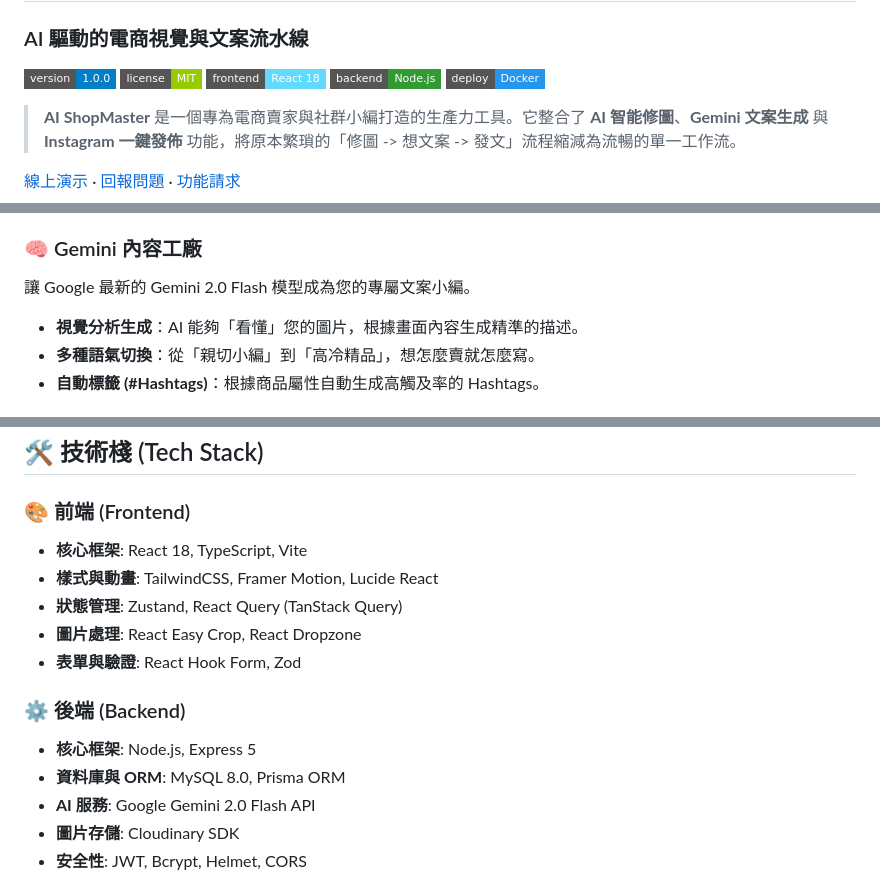
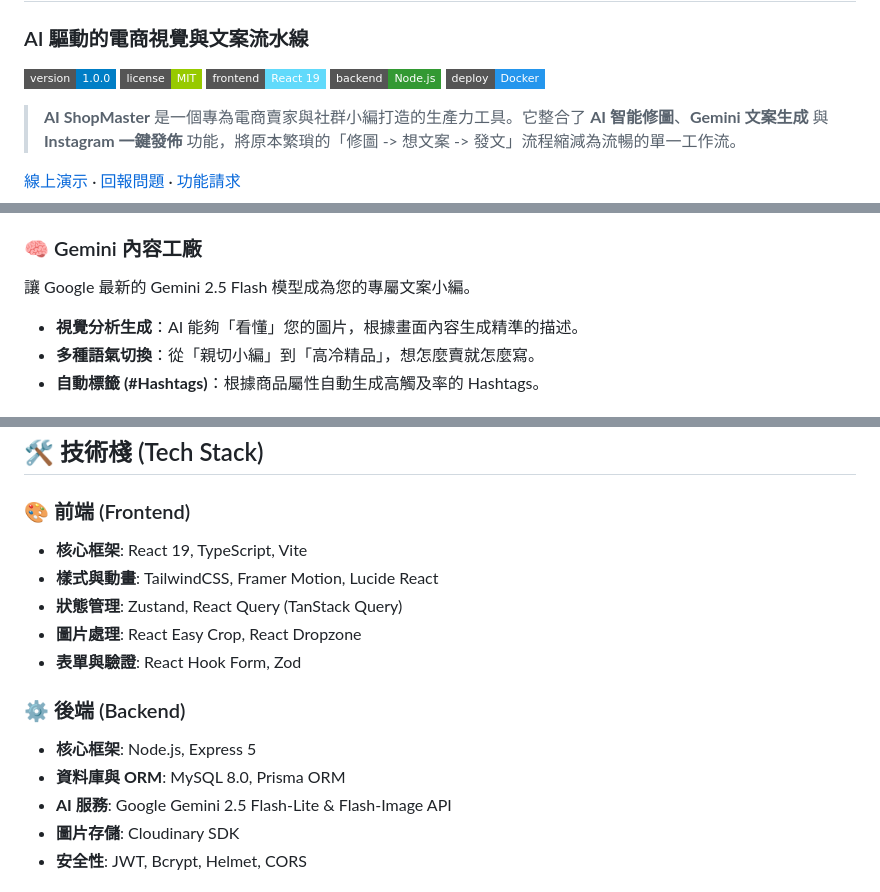
Before and after one commit to onlyatuna/shoppingPage, a Markdown page: README.md, 3 parts joined by grey strips. Rendered like a GitHub page; badges without logos.

Commit message:
docs: update README to reflect React 19 and Gemini 2.5 usage

```diff
--- a/README.md
+++ b/README.md
@@ -4,7 +4,7 @@
 
 ![Version](https://img.shields.io/badge/version-1.0.0-blue.svg?style=flat-square)
 ![License](https://img.shields.io/badge/license-MIT-green.svg?style=flat-square)
-![React](https://img.shields.io/badge/frontend-React_18-61DAFB.svg?style=flat-square&logo=react)
+![React](https://img.shields.io/badge/frontend-React_19-61DAFB.svg?style=flat-square&logo=react)
 ![Node](https://img.shields.io/badge/backend-Node.js-339933.svg?style=flat-square&logo=node.js)
 ![Docker](https://img.shields.io/badge/deploy-Docker-2496ED.svg?style=flat-square&logo=docker)
 
@@ -23,7 +23,7 @@
 - **即時浮水印**：自動壓上品牌 LOGO，保護您的商品圖權。
 
 ### 🧠 Gemini 內容工廠
-讓 Google 最新的 Gemini 2.0 Flash 模型成為您的專屬文案小編。
+讓 Google 最新的 Gemini 2.5 Flash 模型成為您的專屬文案小編。
 - **視覺分析生成**：AI 能夠「看懂」您的圖片，根據畫面內容生成精準的描述。
 - **多種語氣切換**：從「親切小編」到「高冷精品」，想怎麼賣就怎麼寫。
 - **自動標籤 (#Hashtags)**：根據商品屬性自動生成高觸及率的 Hashtags。
@@ -60,7 +60,7 @@
 ## 🛠️ 技術棧 (Tech Stack)
 
 ### 🎨 前端 (Frontend)
-- **核心框架**: React 18, TypeScript, Vite
+- **核心框架**: React 19, TypeScript, Vite
 - **樣式與動畫**: TailwindCSS, Framer Motion, Lucide React
 - **狀態管理**: Zustand, React Query (TanStack Query)
 - **圖片處理**: React Easy Crop, React Dropzone
@@ -69,7 +69,7 @@
 ### ⚙️ 後端 (Backend)
 - **核心框架**: Node.js, Express 5
 - **資料庫與 ORM**: MySQL 8.0, Prisma ORM
-- **AI 服務**: Google Gemini 2.0 Flash API
+- **AI 服務**: Google Gemini 2.5 Flash-Lite & Flash-Image API
 - **圖片存儲**: Cloudinary SDK
 - **安全性**: JWT, Bcrypt, Helmet, CORS
 
```
Also changed, not shown: other parts of README.md (+1 -1 lines).
